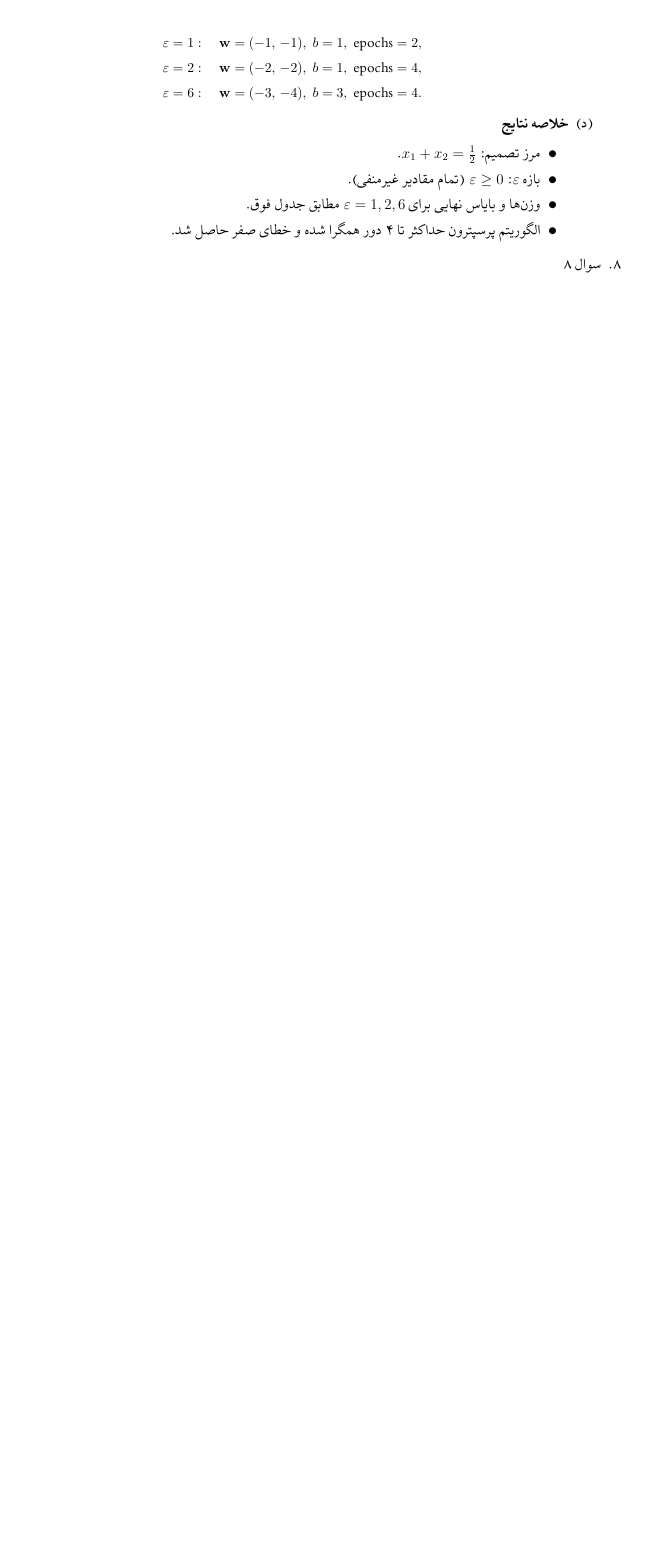
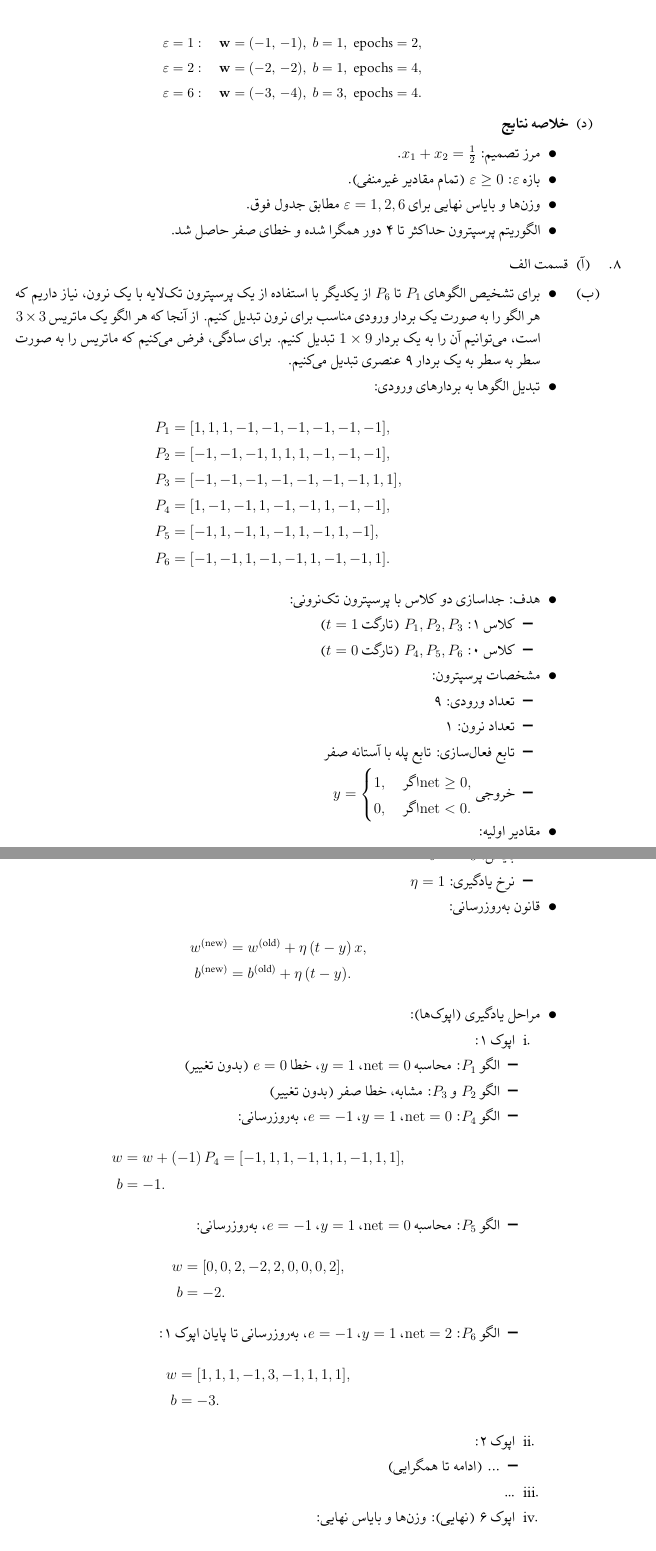
Before and after one commit to mahdimahdieh/computational-intelligence, a LaTeX problem sheet (Phase 3 Neural Network/tex/main.tex, which reads Phase 3 Neural Network/tex/practice1.tex): part of page 9 of 9 before the commit and two parts of pages 9 and 10 of 11 after it, the two joined at a grey line, cut so that both start at the same text, the shorter picture padded with empty space. Compiled offline with XeLaTeX.

Commit message:
Adding the second part of question 8 concepts

```diff
--- a/Phase 3 Neural Network/tex/practice1.tex
+++ b/Phase 3 Neural Network/tex/practice1.tex
@@ -426,5 +428,70 @@
 
 
 
-	\item  سوال 8
-
+	\item
+	\begin{enumerate}
+		\item قسمت الف
+		\item
+		\begin{itemize}
+			\item برای تشخیص الگوهای $P_1$ تا $P_6$ از یکدیگر با استفاده از یک پرسپترون تک‌لایه با یک نرون، نیاز داریم که هر الگو را به صورت یک بردار ورودی مناسب برای نرون تبدیل کنیم. از آنجا که هر الگو یک ماتریس $3\times3$ است، می‌توانیم آن را به یک بردار $1\times9$ تبدیل کنیم. برای سادگی، فرض می‌کنیم که ماتریس را به صورت سطر به سطر به یک بردار 9 عنصری تبدیل می‌کنیم.
+			\item تبدیل الگوها به بردارهای ورودی:
+			\begin{align*}
+				P_1 &= [1,1,1,-1,-1,-1,-1,-1,-1],\\
+				P_2 &= [-1,-1,-1,1,1,1,-1,-1,-1],\\
+				P_3 &= [-1,-1,-1,-1,-1,-1,-1,1,1],\\
+				P_4 &= [1,-1,-1,1,-1,-1,1,-1,-1],\\
+				P_5 &= [-1,1,-1,1,-1,1,-1,1,-1],\\
+				P_6 &= [-1,-1,1,-1,-1,1,-1,-1,1].
+			\end{align*}
+			\item هدف: جداسازی دو کلاس با پرسپترون تک‌نرونی:
+			\begin{itemize}
+				\item کلاس 1: $P_1, P_2, P_3$ (تارگت $t=1$)
+				\item کلاس 0: $P_4, P_5, P_6$ (تارگت $t=0$)
+			\end{itemize}
+			\item مشخصات پرسپترون:
+			\begin{itemize}
+				\item تعداد ورودی: 9
+				\item تعداد نرون: 1
+				\item تابع فعال‌سازی: تابع پله با آستانه صفر
+				\item خروجی $y=\begin{cases}1,&\text{اگر }\mathrm{net}\ge0,\\0,&\text{اگر }\mathrm{net}<0.\end{cases}$
+			\end{itemize}
+			\item مقادیر اولیه:
+			\begin{itemize}
+				\item وزن‌ها: $w^{(0)}=[0,0,0,0,0,0,0,0,0]$
+				\item بایاس: $b^{(0)}=0$
+				\item نرخ یادگیری: $\eta=1$
+			\end{itemize}
+			\item قانون به‌روزرسانی:
+			\begin{align*}
+				w^{(\text{new})} &= w^{(\text{old})} + \eta\,(t - y)\,x,\\
+				b^{(\text{new})} &= b^{(\text{old})} + \eta\,(t - y).
+			\end{align*}
+			\item مراحل یادگیری (اپوک‌ها):
+			\begin{enumerate}
+				\item اپوک 1:
+				\begin{itemize}
+					\item الگو $P_1$: محاسبه $\mathrm{net}=0$, $y=1$, خطا $e=0$ (بدون تغییر)
+					\item الگو $P_2$ و $P_3$: مشابه، خطا صفر (بدون تغییر)
+					\item الگو $P_4$: $\mathrm{net}=0$, $y=1$, $e=-1$, به‌روزرسانی:
+					\begin{align*}
+						w &= w + (-1)\,P_4 = [-1,1,1,-1,1,1,-1,1,1],\\
+						b &= -1.
+					\end{align*}
+					\item الگو $P_5$: محاسبه $\mathrm{net}=0$, $y=1$, $e=-1$, به‌روزرسانی:
+					\begin{align*}
+						w &= [0,0,2,-2,2,0,0,0,2],\\
+						b &= -2.
+					\end{align*}
+					\item الگو $P_6$: $\mathrm{net}=2$, $y=1$, $e=-1$, به‌روزرسانی تا پایان اپوک 1:
+					\begin{align*}
+						w &= [1,1,1,-1,3,-1,1,1,1],\\
+						b &= -3.
+					\end{align*}
+				\end{itemize}
+				\item اپوک 2:
+				\begin{itemize}
+					\item ... (ادامه تا همگرایی)
+				\end{itemize}
+				\item \dots
+				\item اپوک 6 (نهایی): وزن‌ها و بایاس نهایی:
+				\[ w = [0,0,-2,-2,6,-4,-4,0,-2],\quad b = 0. \]
```
Also changed, not shown: Phase 3 Neural Network/tex/practice1.tex (6 more changed lines).
